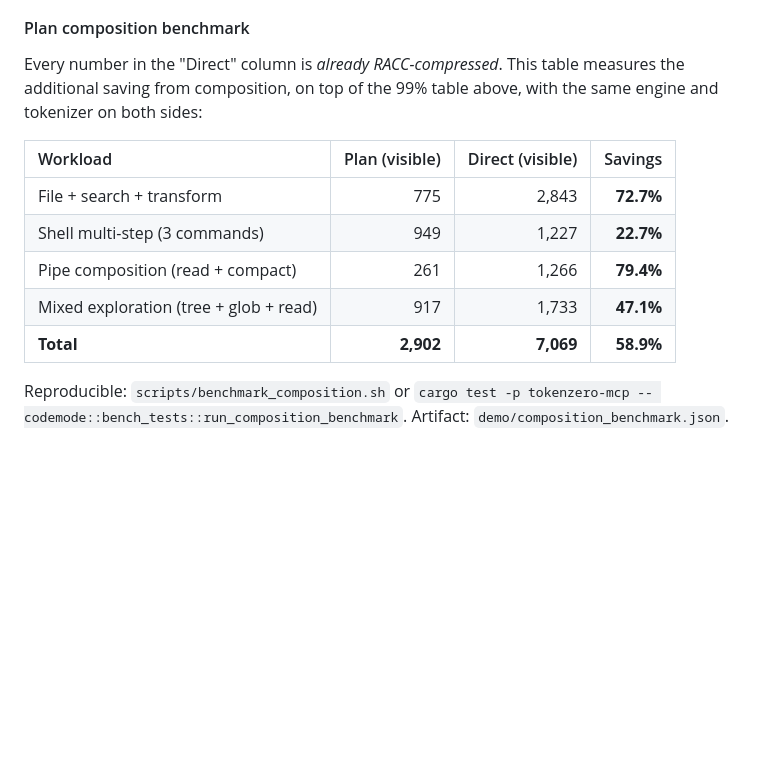
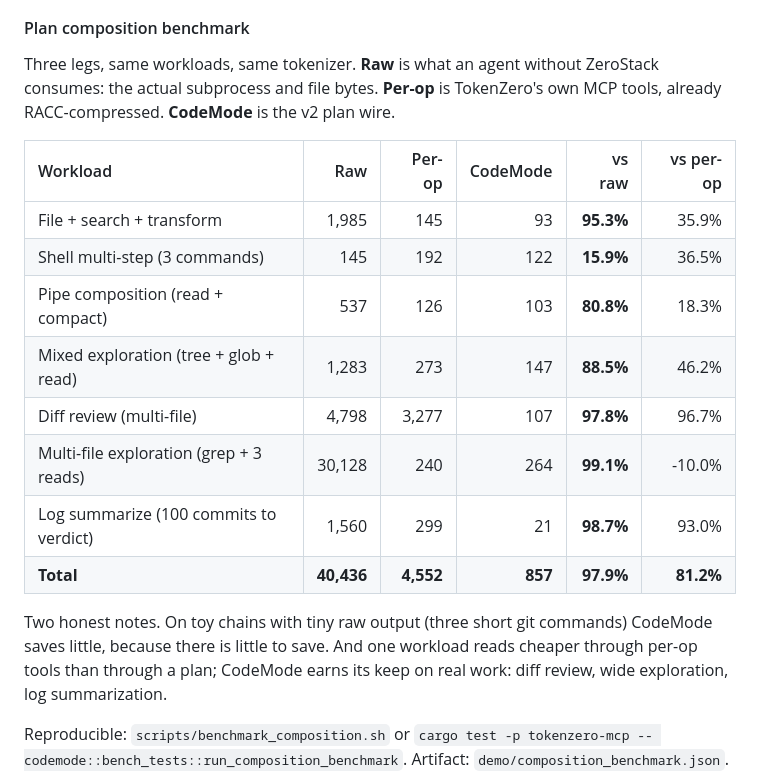
Before and after one commit to AdityaVG13/tokenzero, a Markdown page: README.md, the part around the change. Drawn GitHub-style; blank space fills up the shorter version.

Commit message:
docs(readme): three-leg composition benchmark from artifact v1.3.0
Raw / per-op / CodeMode matrix with honest footnotes; headline 97.9% vs raw, 81.2% vs per-op. Numbers generated from demo/composition_benchmark.json.

```diff
--- a/README.md
+++ b/README.md
@@ -345,17 +345,26 @@ final result and its refs enter context. Three properties fall out of that:
 
 #### Plan composition benchmark
 
-Every number in the "Direct" column is *already RACC-compressed*. This table
-measures the additional saving from composition, on top of the 99% table
-above, with the same engine and tokenizer on both sides:
+Three legs, same workloads, same tokenizer. **Raw** is what an agent without
+ZeroStack consumes: the actual subprocess and file bytes. **Per-op** is
+TokenZero's own MCP tools, already RACC-compressed. **CodeMode** is the v2
+plan wire.
 
-| Workload | Plan (visible) | Direct (visible) | Savings |
-| :-- | --: | --: | --: |
-| File + search + transform | 775 | 2,843 | **72.7%** |
-| Shell multi-step (3 commands) | 949 | 1,227 | **22.7%** |
-| Pipe composition (read + compact) | 261 | 1,266 | **79.4%** |
-| Mixed exploration (tree + glob + read) | 917 | 1,733 | **47.1%** |
-| **Total** | **2,902** | **7,069** | **58.9%** |
+| Workload | Raw | Per-op | CodeMode | vs raw | vs per-op |
+| :-- | --: | --: | --: | --: | --: |
+| File + search + transform | 1,985 | 145 | 93 | **95.3%** | 35.9% |
+| Shell multi-step (3 commands) | 145 | 192 | 122 | **15.9%** | 36.5% |
+| Pipe composition (read + compact) | 537 | 126 | 103 | **80.8%** | 18.3% |
+| Mixed exploration (tree + glob + read) | 1,283 | 273 | 147 | **88.5%** | 46.2% |
+| Diff review (multi-file) | 4,798 | 3,277 | 107 | **97.8%** | 96.7% |
+| Multi-file exploration (grep + 3 reads) | 30,128 | 240 | 264 | **99.1%** | -10.0% |
+| Log summarize (100 commits to verdict) | 1,560 | 299 | 21 | **98.7%** | 93.0% |
+| **Total** | **40,436** | **4,552** | **857** | **97.9%** | **81.2%** |
+
+Two honest notes. On toy chains with tiny raw output (three short git
+commands) CodeMode saves little, because there is little to save. And one
+workload reads cheaper through per-op tools than through a plan; CodeMode
+earns its keep on real work: diff review, wide exploration, log summarization.
 
 Reproducible: `scripts/benchmark_composition.sh` or
 `cargo test -p tokenzero-mcp -- codemode::bench_tests::run_composition_benchmark`.
```
